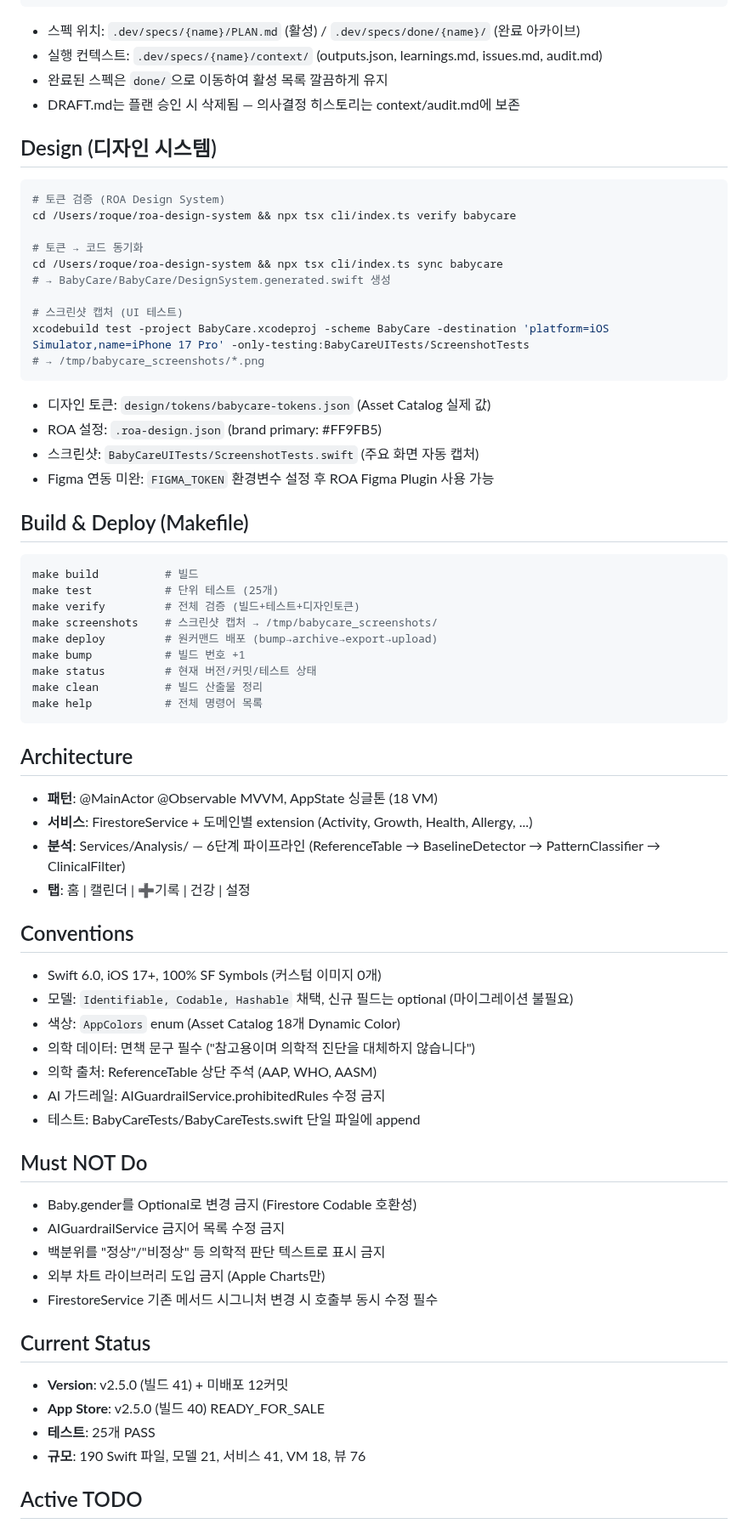
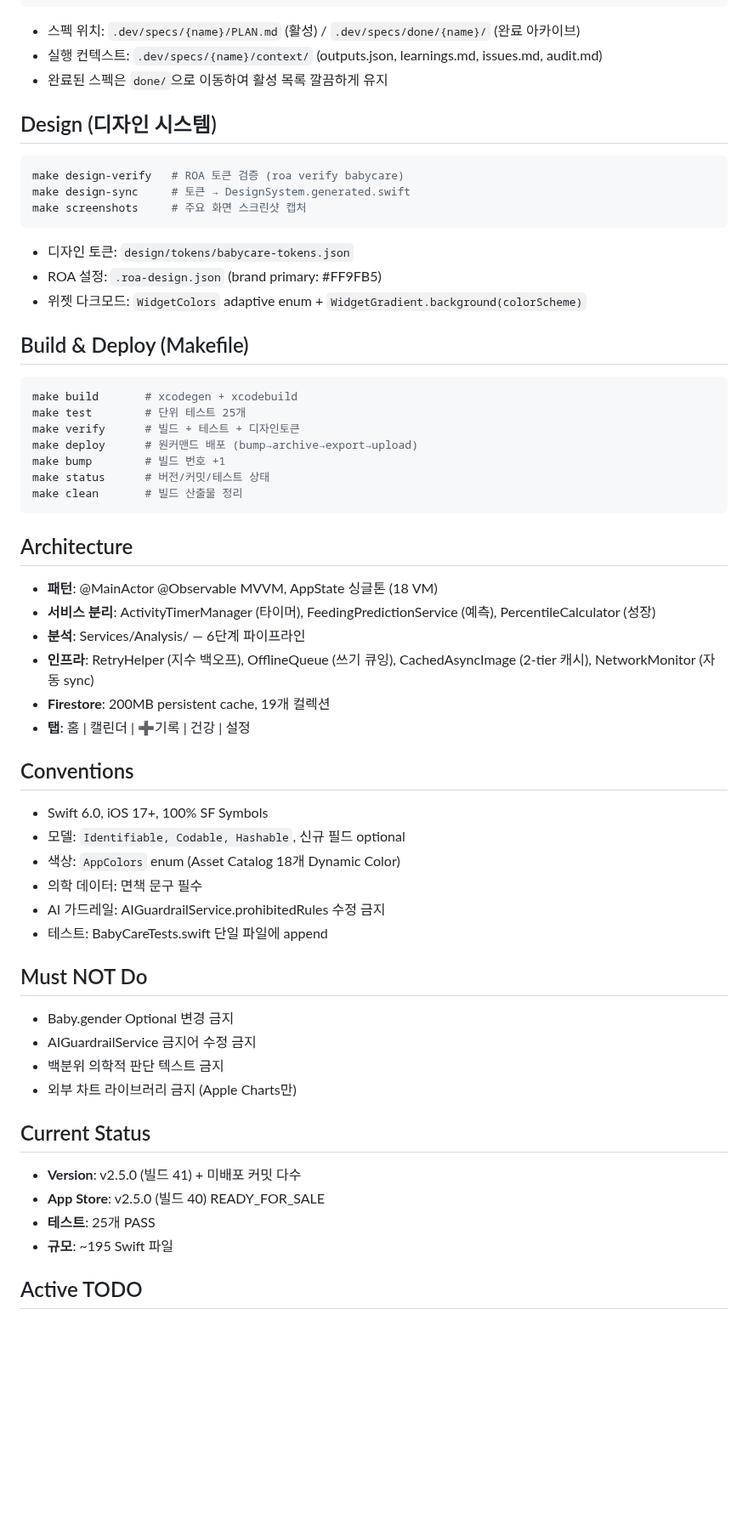
Before and after one commit to roacompany/allcare, a Markdown page: CLAUDE.md, the part around one of its changes. Shown at 85% size. GitHub-like rendering; blank space fills up the shorter version.

Commit message:
docs: update CLAUDE.md with full infrastructure status
- Architecture: OfflineQueue, RetryHelper, CachedAsyncImage, ActivityTimerManager
- Tech debt resolved: 6/7 (ActivityVM split, retry, widget dark mode, N+1, image cache, offline)
- Remaining: pagination only
- Updated Active TODO

Co-Authored-By: Claude Opus 4.6 (1M context) <noreply@anthropic.com>

````diff
--- a/CLAUDE.md
+++ b/CLAUDE.md
@@ -12,73 +12,62 @@
 - 스펙 위치: `.dev/specs/{name}/PLAN.md` (활성) / `.dev/specs/done/{name}/` (완료 아카이브)
 - 실행 컨텍스트: `.dev/specs/{name}/context/` (outputs.json, learnings.md, issues.md, audit.md)
 - 완료된 스펙은 `done/`으로 이동하여 활성 목록 깔끔하게 유지
-- DRAFT.md는 플랜 승인 시 삭제됨 — 의사결정 히스토리는 context/audit.md에 보존
 
 ## Design (디자인 시스템)
 
 ```bash
-# 토큰 검증 (ROA Design System)
-cd /Users/roque/roa-design-system && npx tsx cli/index.ts verify babycare
-
-# 토큰 → 코드 동기화
-cd /Users/roque/roa-design-system && npx tsx cli/index.ts sync babycare
-# → BabyCare/BabyCare/DesignSystem.generated.swift 생성
-
-# 스크린샷 캡처 (UI 테스트)
-xcodebuild test -project BabyCare.xcodeproj -scheme BabyCare -destination 'platform=iOS Simulator,name=iPhone 17 Pro' -only-testing:BabyCareUITests/ScreenshotTests
-# → /tmp/babycare_screenshots/*.png
+make design-verify   # ROA 토큰 검증 (roa verify babycare)
+make design-sync     # 토큰 → DesignSystem.generated.swift
+make screenshots     # 주요 화면 스크린샷 캡처
 ```
 
-- 디자인 토큰: `design/tokens/babycare-tokens.json` (Asset Catalog 실제 값)
+- 디자인 토큰: `design/tokens/babycare-tokens.json`
 - ROA 설정: `.roa-design.json` (brand primary: #FF9FB5)
-- 스크린샷: `BabyCareUITests/ScreenshotTests.swift` (주요 화면 자동 캡처)
-- Figma 연동 미완: `FIGMA_TOKEN` 환경변수 설정 후 ROA Figma Plugin 사용 가능
+- 위젯 다크모드: `WidgetColors` adaptive enum + `WidgetGradient.background(colorScheme)`
 
 ## Build & Deploy (Makefile)
 
 ```bash
-make build          # 빌드
-make test           # 단위 테스트 (25개)
-make verify         # 전체 검증 (빌드+테스트+디자인토큰)
-make screenshots    # 스크린샷 캡처 → /tmp/babycare_screenshots/
-make deploy         # 원커맨드 배포 (bump→archive→export→upload)
-make bump           # 빌드 번호 +1
-make status         # 현재 버전/커밋/테스트 상태
-make clean          # 빌드 산출물 정리
-make help           # 전체 명령어 목록
+make build       # xcodegen + xcodebuild
+make test        # 단위 테스트 25개
+make verify      # 빌드 + 테스트 + 디자인토큰
+make deploy      # 원커맨드 배포 (bump→archive→export→upload)
+make bump        # 빌드 번호 +1
+make status      # 버전/커밋/테스트 상태
+make clean       # 빌드 산출물 정리
 ```
 
 ## Architecture
 
 - **패턴**: @MainActor @Observable MVVM, AppState 싱글톤 (18 VM)
-- **서비스**: FirestoreService + 도메인별 extension (Activity, Growth, Health, Allergy, ...)
-- **분석**: Services/Analysis/ — 6단계 파이프라인 (ReferenceTable → BaselineDetector → PatternClassifier → ClinicalFilter)
+- **서비스 분리**: ActivityTimerManager (타이머), FeedingPredictionService (예측), PercentileCalculator (성장)
+- **분석**: Services/Analysis/ — 6단계 파이프라인
+- **인프라**: RetryHelper (지수 백오프), OfflineQueue (쓰기 큐잉), CachedAsyncImage (2-tier 캐시), NetworkMonitor (자동 sync)
+- **Firestore**: 200MB persistent cache, 19개 컬렉션
 - **탭**: 홈 | 캘린더 | ➕기록 | 건강 | 설정
 
 ## Conventions
 
-- Swift 6.0, iOS 17+, 100% SF Symbols (커스텀 이미지 0개)
-- 모델: `Identifiable, Codable, Hashable` 채택, 신규 필드는 optional (마이그레이션 불필요)
+- Swift 6.0, iOS 17+, 100% SF Symbols
+- 모델: `Identifiable, Codable, Hashable`, 신규 필드 optional
 - 색상: `AppColors` enum (Asset Catalog 18개 Dynamic Color)
-- 의학 데이터: 면책 문구 필수 ("참고용이며 의학적 진단을 대체하지 않습니다")
-- 의학 출처: ReferenceTable 상단 주석 (AAP, WHO, AASM)
+- 의학 데이터: 면책 문구 필수
 - AI 가드레일: AIGuardrailService.prohibitedRules 수정 금지
-- 테스트: BabyCareTests/BabyCareTests.swift 단일 파일에 append
+- 테스트: BabyCareTests.swift 단일 파일에 append
 
 ## Must NOT Do
 
-- Baby.gender를 Optional로 변경 금지 (Firestore Codable 호환성)
-- AIGuardrailService 금지어 목록 수정 금지
-- 백분위를 "정상"/"비정상" 등 의학적 판단 텍스트로 표시 금지
-- 외부 차트 라이브러리 도입 금지 (Apple Charts만)
-- FirestoreService 기존 메서드 시그니처 변경 시 호출부 동시 수정 필수
+- Baby.gender Optional 변경 금지
+- AIGuardrailService 금지어 수정 금지
+- 백분위 의학적 판단 텍스트 금지
+- 외부 차트 라이브러리 금지 (Apple Charts만)
 
 ## Current Status
 
-- **Version**: v2.5.0 (빌드 41) + 미배포 12커밋
+- **Version**: v2.5.0 (빌드 41) + 미배포 커밋 다수
 - **App Store**: v2.5.0 (빌드 40) READY_FOR_SALE
 - **테스트**: 25개 PASS
-- **규모**: 190 Swift 파일, 모델 21, 서비스 41, VM 18, 뷰 76
+- **규모**: ~195 Swift 파일
 
 ## Active TODO
 
````
Also changed, not shown: other parts of CLAUDE.md (+4 -3 lines).
